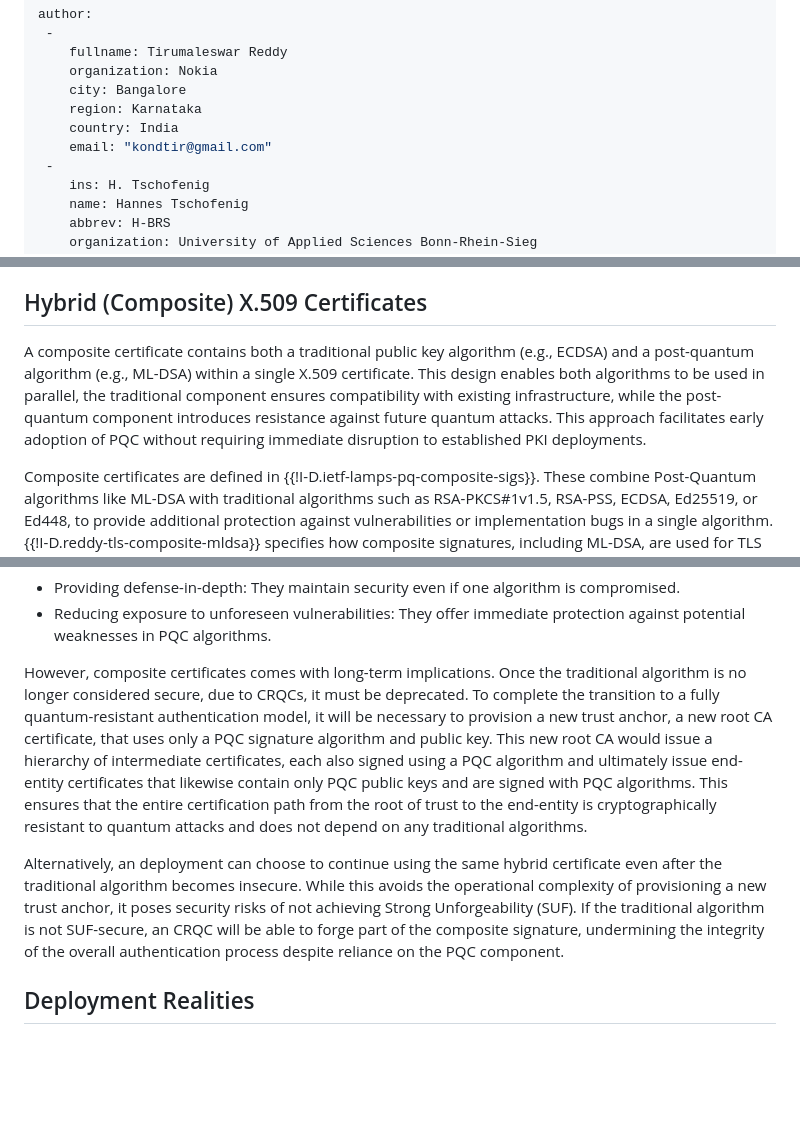
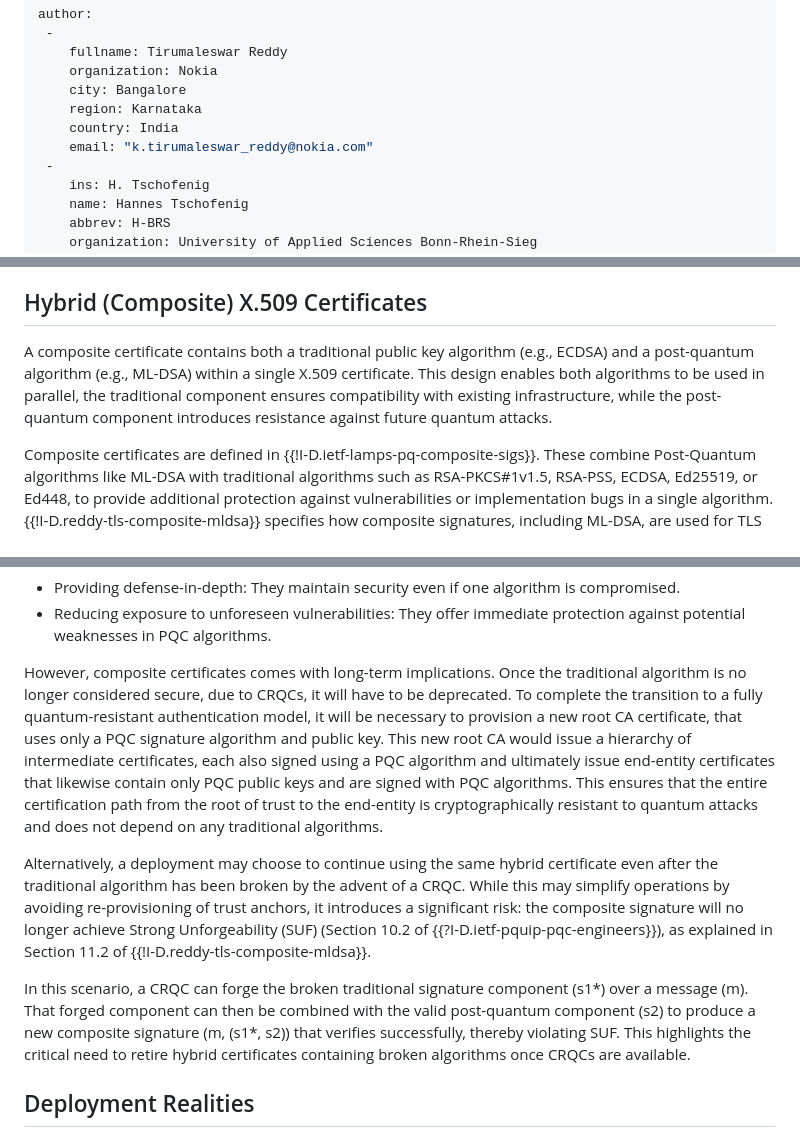
Before and after one commit to tireddy2/pqc_uta, a Markdown page: draft-reddy-uta-pqc-app.md, 3 parts joined by grey strips. GitHub-like rendering; blank space fills up the shorter version.

```diff
--- a/draft-reddy-uta-pqc-app.md
+++ b/draft-reddy-uta-pqc-app.md
@@ -36,7 +36,7 @@ author:
     city: Bangalore
     region: Karnataka
     country: India
-    email: "kondtir@gmail.com"
+    email: "k.tirumaleswar_reddy@nokia.com"
  -
     ins: H. Tschofenig
     name: Hannes Tschofenig
@@ -183,7 +183,7 @@ Post-quantum certificates contain only a PQC public key and are signed using a p
 
 ## Hybrid (Composite) X.509 Certificates
 
-A composite certificate contains both a traditional public key algorithm (e.g., ECDSA) and a post-quantum algorithm (e.g., ML-DSA) within a single X.509 certificate. This design enables both algorithms to be used in parallel, the traditional component ensures compatibility with existing infrastructure, while the post-quantum component introduces resistance against future quantum attacks. This approach facilitates early adoption of PQC without requiring immediate disruption to established PKI deployments.
+A composite certificate contains both a traditional public key algorithm (e.g., ECDSA) and a post-quantum algorithm (e.g., ML-DSA) within a single X.509 certificate. This design enables both algorithms to be used in parallel, the traditional component ensures compatibility with existing infrastructure, while the post-quantum component introduces resistance against future quantum attacks.
 
 Composite certificates are defined in {{!I-D.ietf-lamps-pq-composite-sigs}}. These combine Post-Quantum algorithms like ML-DSA with traditional algorithms such as RSA-PKCS#1v1.5, RSA-PSS, ECDSA, Ed25519, or Ed448, to provide additional protection against vulnerabilities or implementation bugs in a single algorithm. {{!I-D.reddy-tls-composite-mldsa}} specifies how composite signatures, including ML-DSA, are used for TLS 1.3 authentication.
 
@@ -202,9 +202,11 @@ Composite certificates enhance resilience during the adoption of PQC by:
 - Providing defense-in-depth: They maintain security even if one algorithm is compromised.
 - Reducing exposure to unforeseen vulnerabilities: They offer immediate protection against potential weaknesses in PQC algorithms.
 
-However, composite certificates comes with long-term implications. Once the traditional algorithm is no longer considered secure, due to CRQCs, it must be deprecated. To complete the transition to a fully quantum-resistant authentication model, it will be necessary to provision a new trust anchor, a new root CA certificate, that uses only a PQC signature algorithm and public key. This new root CA would issue a hierarchy of intermediate certificates, each also signed using a PQC algorithm and ultimately issue end-entity certificates that likewise contain only PQC public keys and are signed with PQC algorithms. This ensures that the entire certification path from the root of trust to the end-entity is cryptographically resistant to quantum attacks and does not depend on any traditional algorithms.
+However, composite certificates comes with long-term implications. Once the traditional algorithm is no longer considered secure, due to CRQCs, it will have to be deprecated. To complete the transition to a fully quantum-resistant authentication model, it will be necessary to provision a new root CA certificate, that uses only a PQC signature algorithm and public key. This new root CA would issue a hierarchy of intermediate certificates, each also signed using a PQC algorithm and ultimately issue end-entity certificates that likewise contain only PQC public keys and are signed with PQC algorithms. This ensures that the entire certification path from the root of trust to the end-entity is cryptographically resistant to quantum attacks and does not depend on any traditional algorithms.
 
-Alternatively, an deployment can choose to continue using the same hybrid certificate even after the traditional algorithm becomes insecure. While this avoids the operational complexity of provisioning a new trust anchor, it poses security risks of not achieving Strong Unforgeability (SUF). If the traditional algorithm is not SUF-secure, an CRQC will be able to forge part of the composite signature, undermining the integrity of the overall authentication process despite reliance on the PQC component.
+Alternatively, a deployment may choose to continue using the same hybrid certificate even after the traditional algorithm has been broken by the advent of a CRQC. While this may simplify operations by avoiding re-provisioning of trust anchors, it introduces a significant risk: the composite signature will no longer achieve Strong Unforgeability (SUF) (Section 10.2 of {{?I-D.ietf-pquip-pqc-engineers}}), as explained in Section 11.2 of {{!I-D.reddy-tls-composite-mldsa}}.
+
+In this scenario, a CRQC can forge the broken traditional signature component (s1*) over a message (m). That forged component can then be combined with the valid post-quantum component (s2) to produce a new composite signature (m, (s1*, s2)) that verifies successfully, thereby violating SUF. This highlights the critical need to retire hybrid certificates containing broken algorithms once CRQCs are available.
 
 ## Deployment Realities
 
```
Also changed, not shown: other parts of draft-reddy-uta-pqc-app.md (+2 -3 lines).
